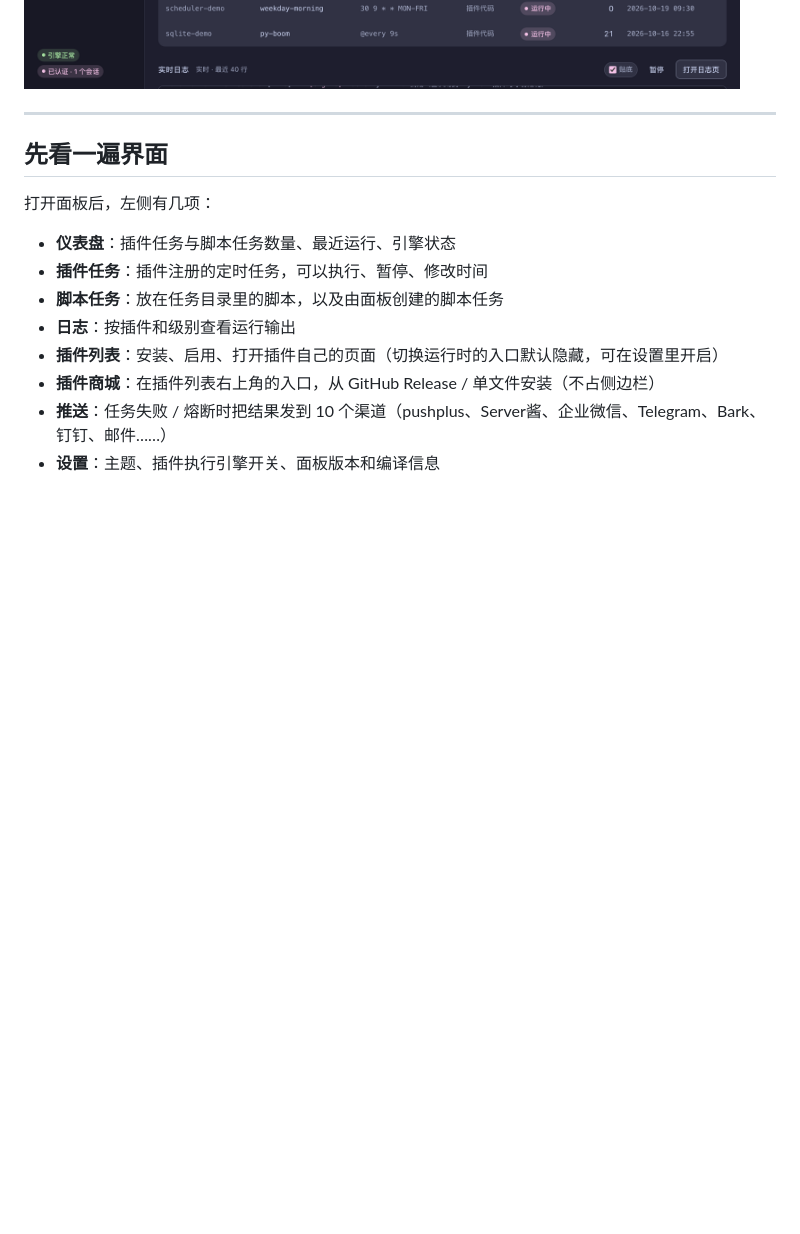
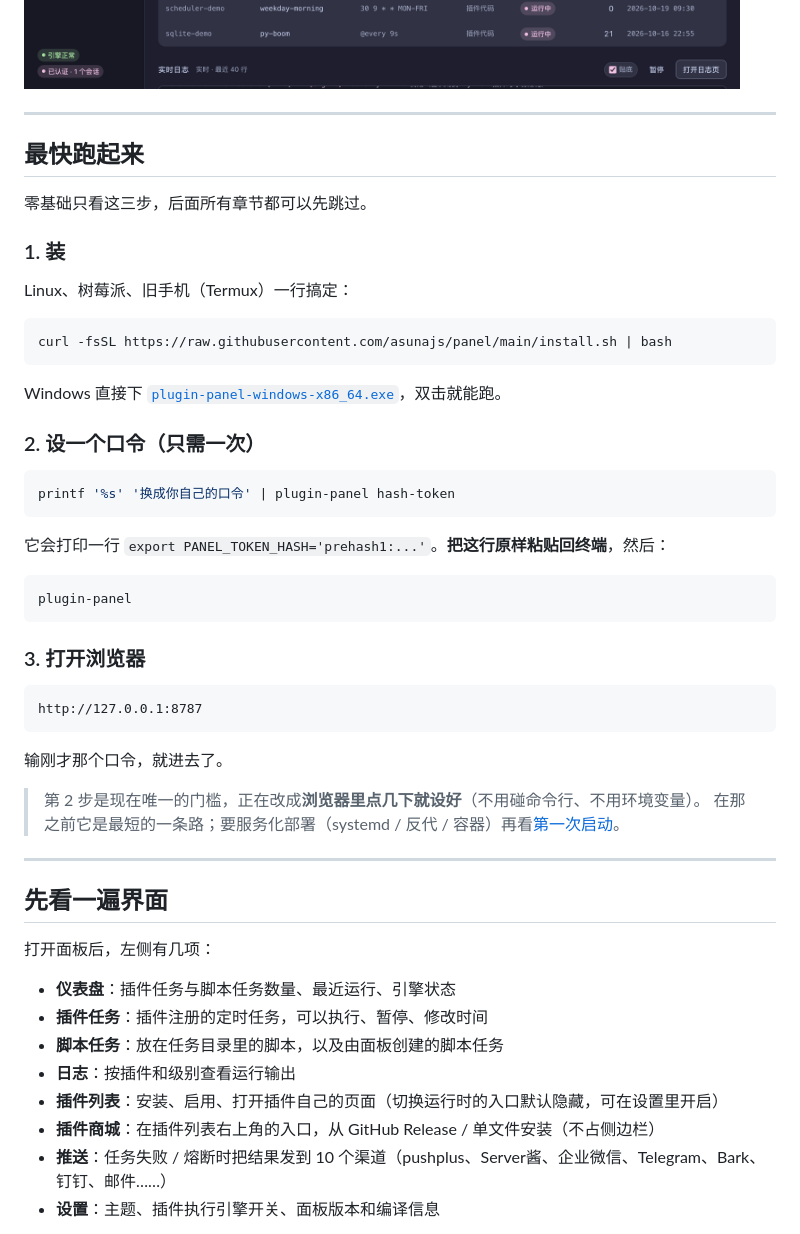
Before and after one commit to asunajs/panel, a Markdown page: README.md, the part around the change. Drawn GitHub-style; blank space fills up the shorter version.

Commit message:
docs(readme): 开头加「最快跑起来」三步，零基础不用先读完整安装说明

````diff
--- a/README.md
+++ b/README.md
@@ -12,6 +12,45 @@
 当前版本：**0.2.0**。设置页可以直接看到正在运行的面板版本和构建 commit。
 
 ![面板首页](docs/screenshots/web-dashboard.png)
+
+---
+
+## 最快跑起来
+
+零基础只看这三步，后面所有章节都可以先跳过。
+
+### 1. 装
+
+Linux、树莓派、旧手机（Termux）一行搞定：
+
+```bash
+curl -fsSL https://raw.githubusercontent.com/asunajs/panel/main/install.sh | bash
+```
+
+Windows 直接下 [`plugin-panel-windows-x86_64.exe`](https://github.com/asunajs/panel/releases/latest)，双击就能跑。
+
+### 2. 设一个口令（只需一次）
+
+```bash
+printf '%s' '换成你自己的口令' | plugin-panel hash-token
+```
+
+它会打印一行 `export PANEL_TOKEN_HASH='prehash1:...'`。**把这行原样粘贴回终端**，然后：
+
+```bash
+plugin-panel
+```
+
+### 3. 打开浏览器
+
+```text
+http://127.0.0.1:8787
+```
+
+输刚才那个口令，就进去了。
+
+> 第 2 步是现在唯一的门槛，正在改成**浏览器里点几下就设好**（不用碰命令行、不用环境变量）。
+> 在那之前它是最短的一条路；要服务化部署（systemd / 反代 / 容器）再看[第一次启动](#第一次启动)。
 
 ---
 
````
